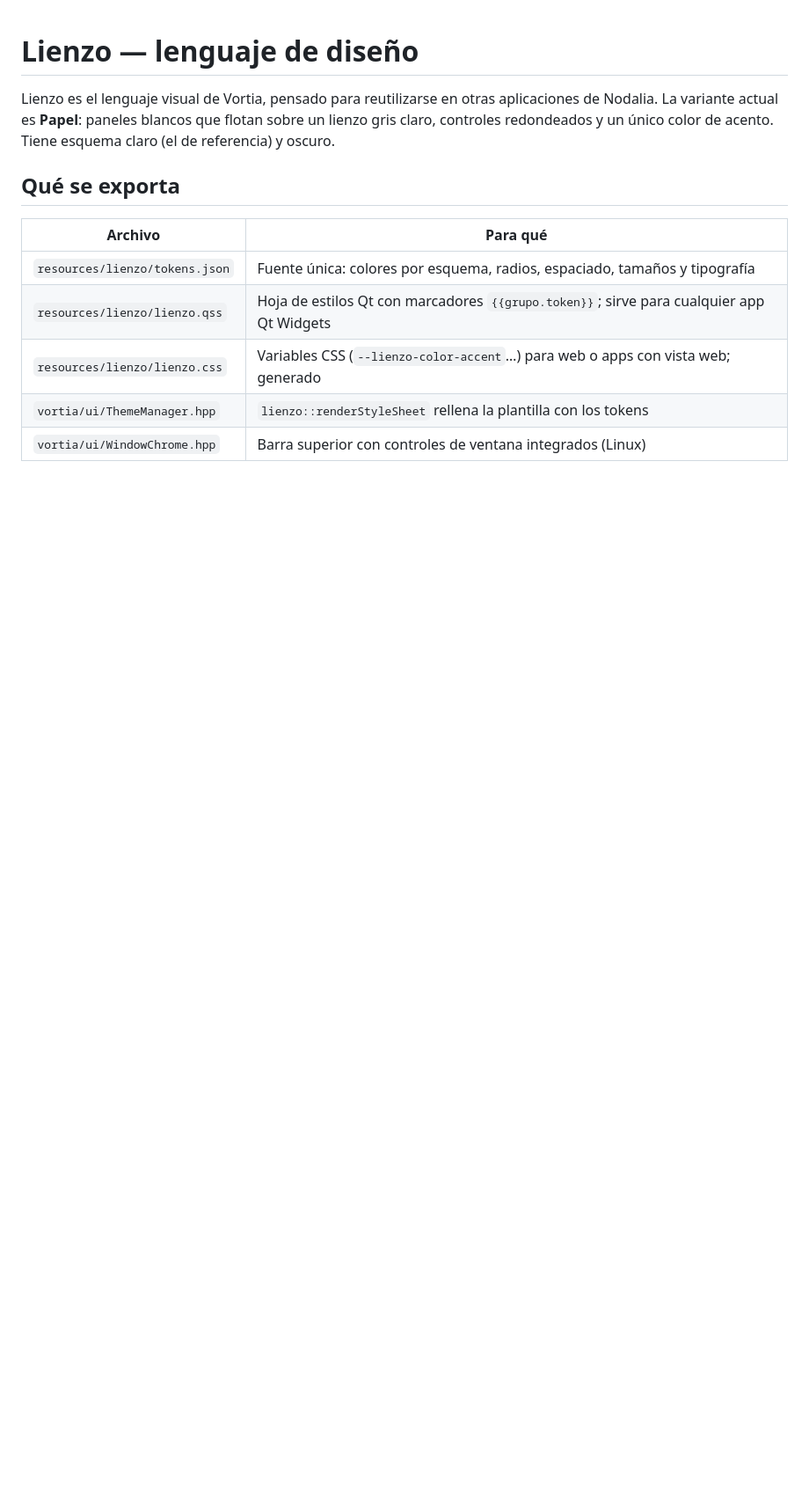
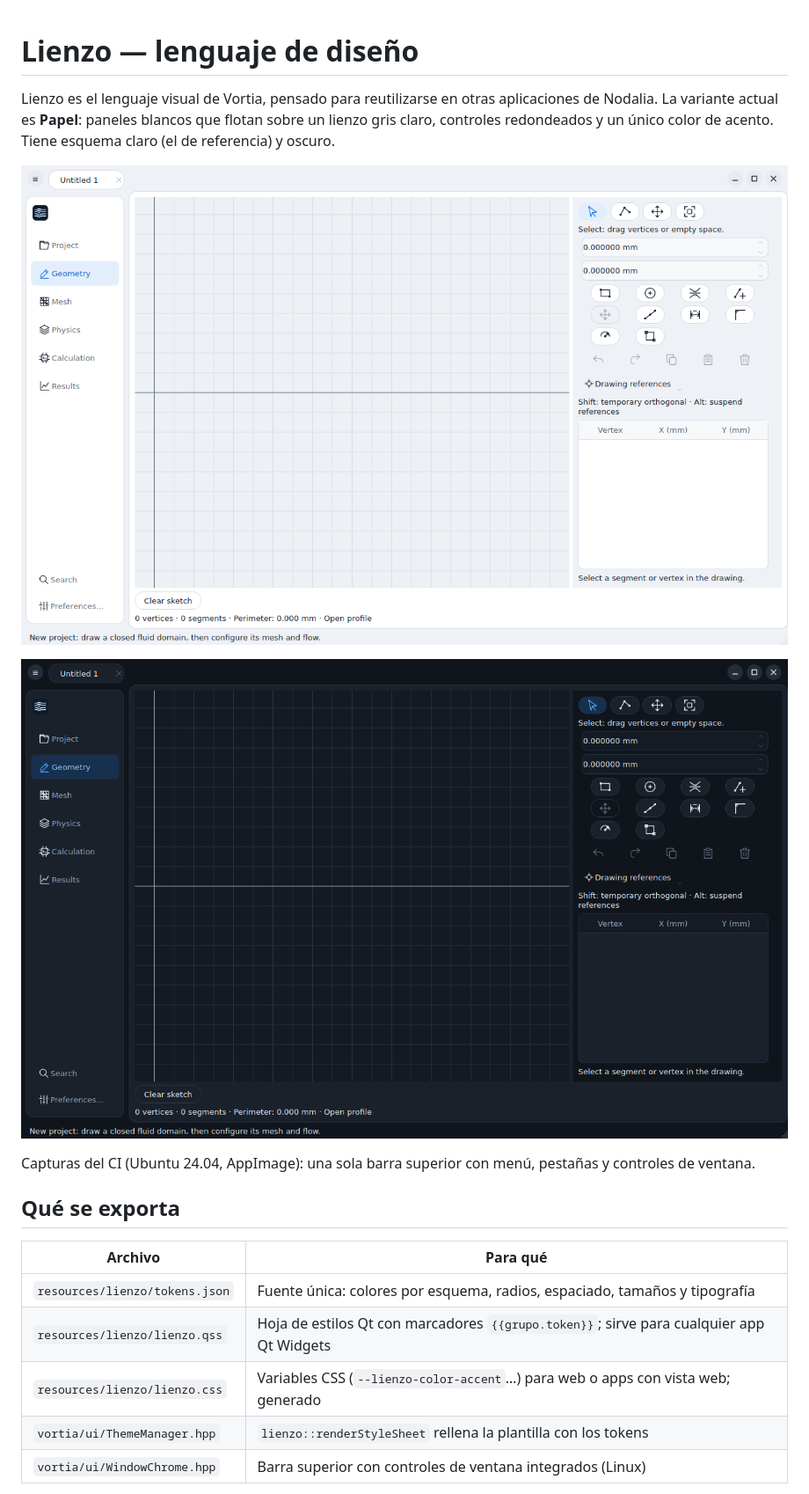
Before and after one commit to danielmigueltejedor/vortia, a Markdown page: docs/LIENZO.md, the part around the change. Shown at 88% size. Drawn GitHub-style; pictures changed too: docs/images/lienzo-linux-dark.png (added), docs/images/lienzo-linux-light.png (added); blank space fills up the shorter version.

Commit message:
docs(lienzo): Linux screenshots from CI
Co-Authored-By: Claude Fable 5.2 <noreply@anthropic.com>

```diff
--- a/docs/LIENZO.md
+++ b/docs/LIENZO.md
@@ -4,6 +4,13 @@ Lienzo es el lenguaje visual de Vortia, pensado para reutilizarse en otras
 aplicaciones de Nodalia. La variante actual es **Papel**: paneles blancos que
 flotan sobre un lienzo gris claro, controles redondeados y un único color de
 acento. Tiene esquema claro (el de referencia) y oscuro.
+
+![Vortia en Linux, esquema claro](images/lienzo-linux-light.png)
+
+![Vortia en Linux, esquema oscuro](images/lienzo-linux-dark.png)
+
+Capturas del CI (Ubuntu 24.04, AppImage): una sola barra superior con menú,
+pestañas y controles de ventana.
 
 ## Qué se exporta
 
```
